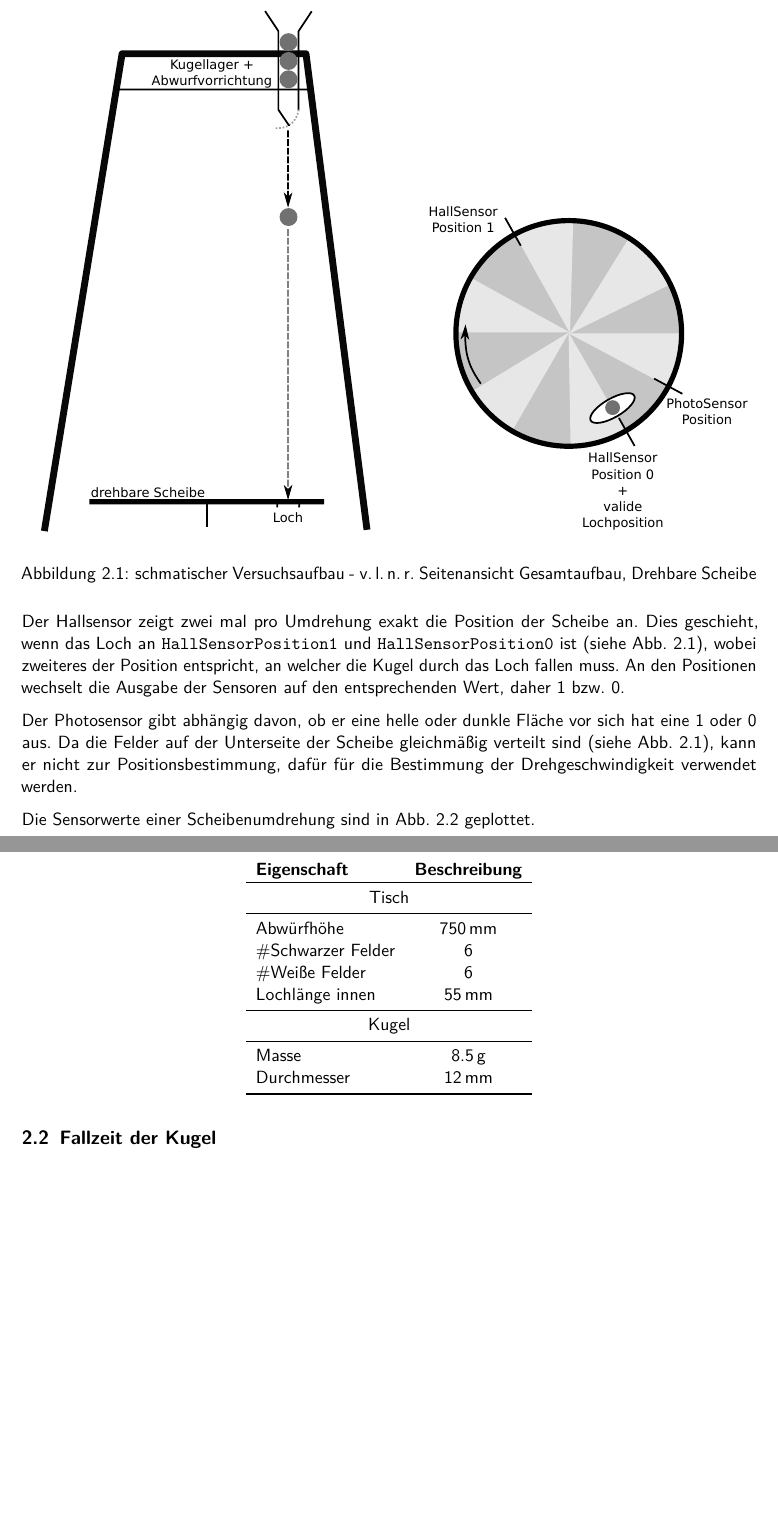
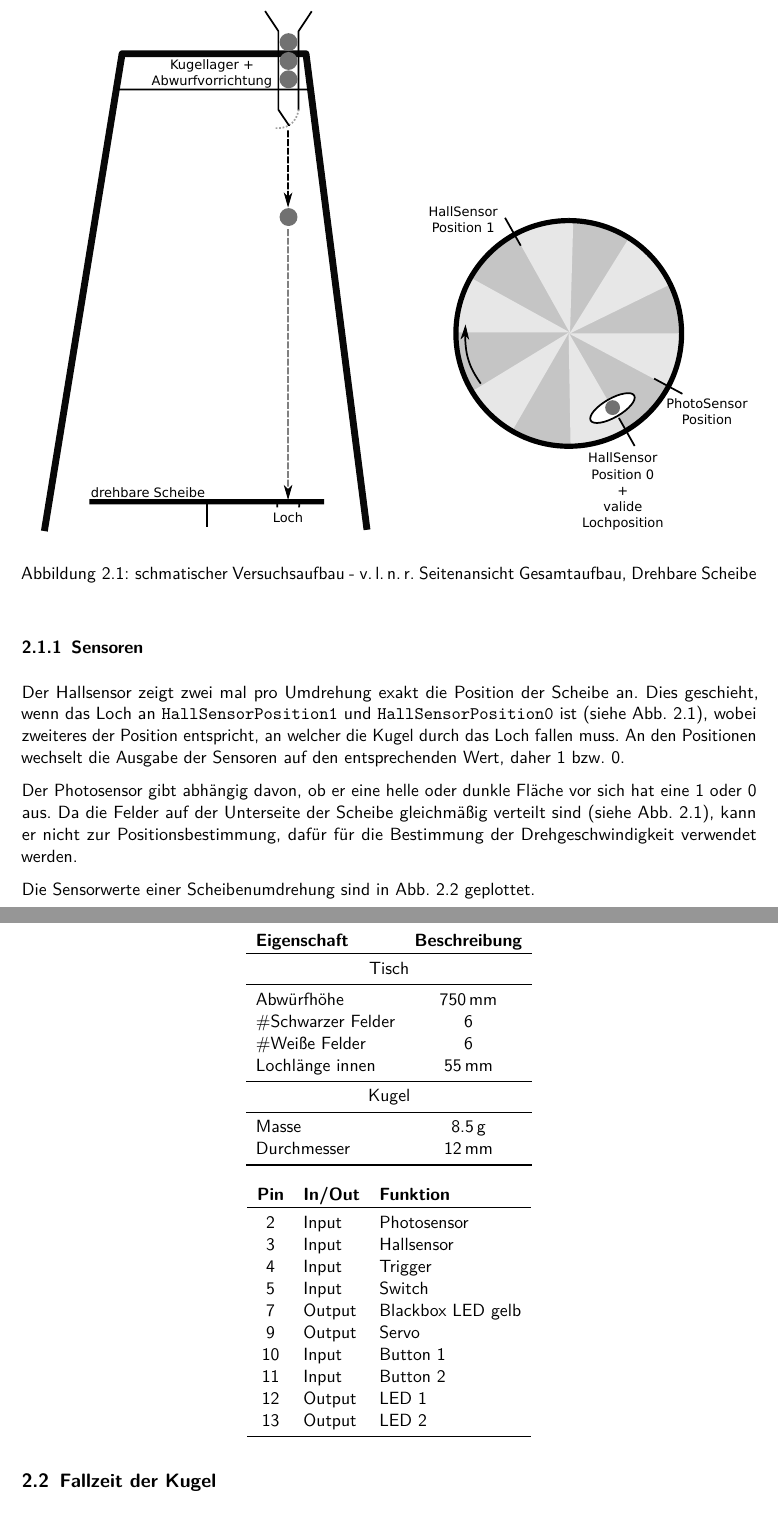
Before and after one commit to mp1409/kislab, a LaTeX document (laborbericht/Laborbericht.tex, which reads laborbericht/chapters/2_Analyse.tex): two parts of pages 4 and 5 of 12, joined at a grey line, cut so that both start at the same text, the shorter picture padded with empty space. Compiled offline with pdfLaTeX; an older LaTeX class or package is replaced by its successor.

Commit message:
Pin Tabelle

```diff
--- a/laborbericht/chapters/2_Analyse.tex
+++ b/laborbericht/chapters/2_Analyse.tex
@@ -27,6 +27,7 @@
 \end{tabular}
 \end{figure}
 
+\subsection{Sensoren}
 Der Hallsensor zeigt zwei mal pro Umdrehung exakt die Position der Scheibe an.
 Dies geschieht, wenn das Loch an \texttt{HallSensorPosition1} und \texttt{HallSensorPosition0} ist (siehe Abb. \ref{img:versuchsaufbau}), wobei zweiteres der Position entspricht, an welcher die Kugel durch das Loch fallen muss.
 An den Positionen wechselt die Ausgabe der Sensoren auf den entsprechenden Wert, daher 1 bzw. 0.
@@ -35,6 +36,24 @@ Der Photosensor gibt abhängig davon, ob er eine helle oder dunkle Fläche vor s
 Da die Felder auf der Unterseite der Scheibe gleichmäßig verteilt sind (siehe Abb. \ref{img:versuchsaufbau}), kann er nicht zur Positionsbestimmung, dafür für die Bestimmung der Drehgeschwindigkeit verwendet werden.
 
 Die Sensorwerte einer Scheibenumdrehung sind in Abb. \ref{img:sensorwerte} geplottet.
+
+\begin{figure}[h] \centering
+\begin{tabular}{cll}
+	\textbf{Pin} 	& \textbf{In/Out} & \textbf{Funktion}	\\
+	\toprule
+	2 &	Input &	Photosensor \\
+	3 &	Input &	Hallsensor\\
+	4 &	Input &	Trigger\\
+	5 &	Input &	Switch\\
+	7 &	Output &	Blackbox LED gelb\\
+	9 &	Output &	Servo\\
+	10 &	Input &	Button 1\\
+	11 &	Input &	Button 2\\
+	12 &	Output &	LED 1\\
+	13 &	Output &	LED 2\\
+	\bottomrule
+\end{tabular}
+\end{figure}
 
 \begin{figure}[h] \centering
 	\includegraphics[width=\textwidth]{images/generated/sensor_messwerte1.pdf}
```
